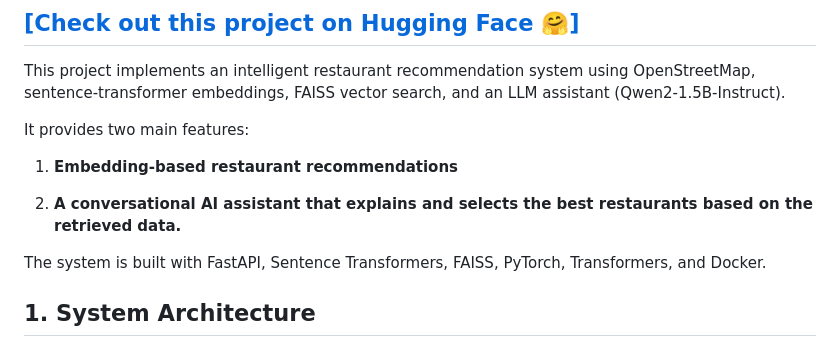
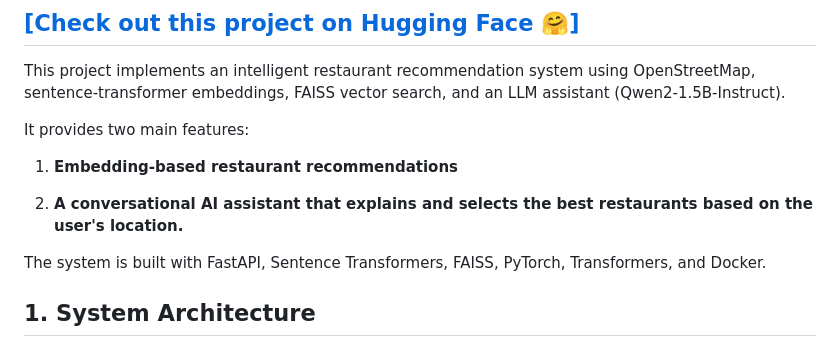
Before and after one commit to paivalucass/AIRestaurantRecommendationAPI, a Markdown page: README.md, the part around the change. GitHub-like rendering.

```diff
--- a/README.md
+++ b/README.md
@@ -9,7 +9,7 @@ It provides two main features:
 
 1. **Embedding-based restaurant recommendations**
 
-2. **A conversational AI assistant that explains and selects the best restaurants based on the retrieved data.**
+2. **A conversational AI assistant that explains and selects the best restaurants based on the user's location.**
 
 The system is built with FastAPI, Sentence Transformers, FAISS, PyTorch, Transformers, and Docker.
 
```
